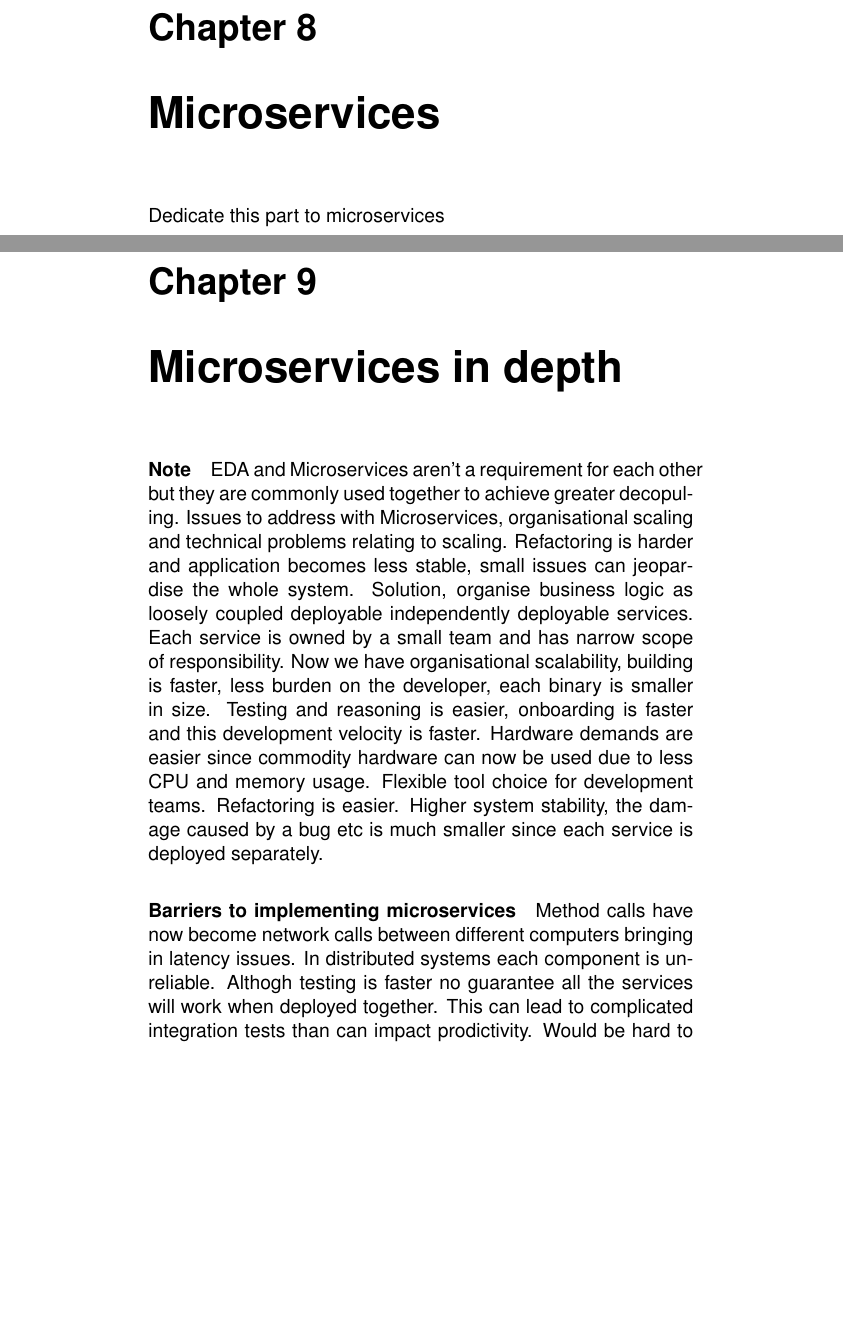
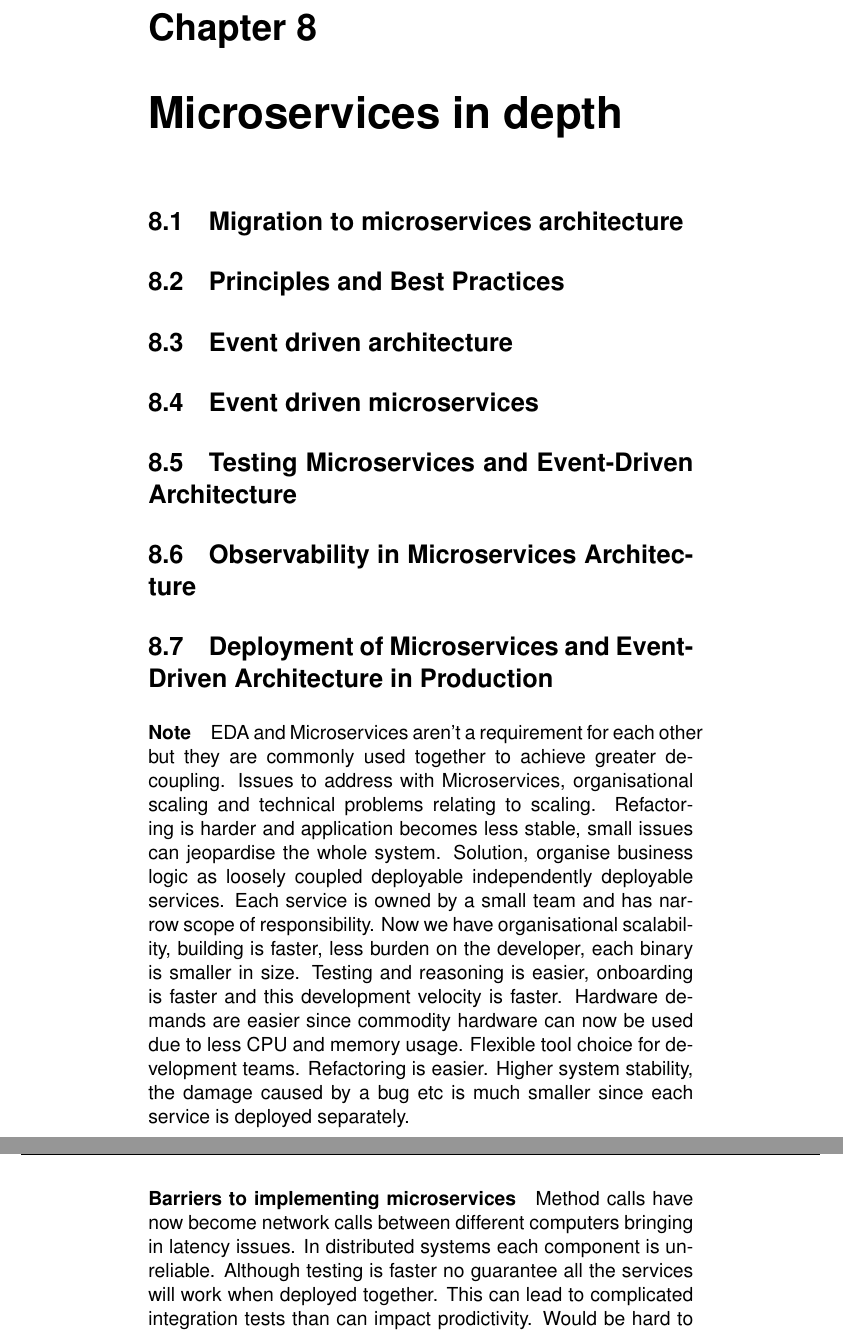
Before and after one commit to marwhals/system-design-notes, a LaTeX book (src/main.tex, which reads src/microservices.tex): two parts of pages 51 and 53 of 79 before the commit and two parts of pages 51 and 52 of 77 after it, joined at a grey line, cut so that both start at the same text, the shorter picture padded with empty space. Compiled offline with pdfLaTeX.

Commit message:
Add sections on microservices

```diff
--- a/src/main.tex
+++ b/src/main.tex
@@ -1468,13 +1468,17 @@
     CQRS - Allows for database optimisation for both updates and reads by splitting the operations into separate services.
     This allows for the efficient joining of data from separate services.
 
-    \include{microservices}
-%   Consider combining this with the other microservices section
-
-
     \chapter{Microservices in depth}
 
-    \paragraph{Note} EDA and Microservices aren't a requirement for each other but they are commonly used together to achieve greater decopuling.
+    \section{Migration to microservices architecture}
+    \section{Principles and Best Practices}
+    \section{Event driven architecture}
+    \section{Event driven microservices}
+    \section{Testing Microservices and Event-Driven Architecture}
+    \section{Observability in Microservices Architecture}
+    \section{Deployment of Microservices and Event-Driven Architecture in Production}
+
+    \paragraph{Note} EDA and Microservices aren't a requirement for each other but they are commonly used together to achieve greater decoupling.
     Issues to address with Microservices, organisational scaling and technical problems relating to scaling.
     Refactoring is harder and application becomes less stable, small issues can jeopardise the whole system.
     Solution, organise business logic as loosely coupled deployable independently deployable services.
@@ -1489,7 +1493,7 @@
     \paragraph{Barriers to implementing microservices}
     Method calls have now become network calls between different computers bringing in latency issues.
     In distributed systems each component is unreliable.
-    Althogh testing is faster no guarantee all the services will work when deployed together.
+    Although testing is faster no guarantee all the services will work when deployed together.
     This can lead to complicated integration tests than can impact prodictivity.
     Would be hard to understand which team owns the integration tests.
     Fixing bugs and troubleshooting performance is much harder in microservies
--- a/src/microservices.tex
+++ /dev/null
@@ -1,3 +0,0 @@
-\chapter{Microservices}
-
-Dedicate this part to microservices
```
